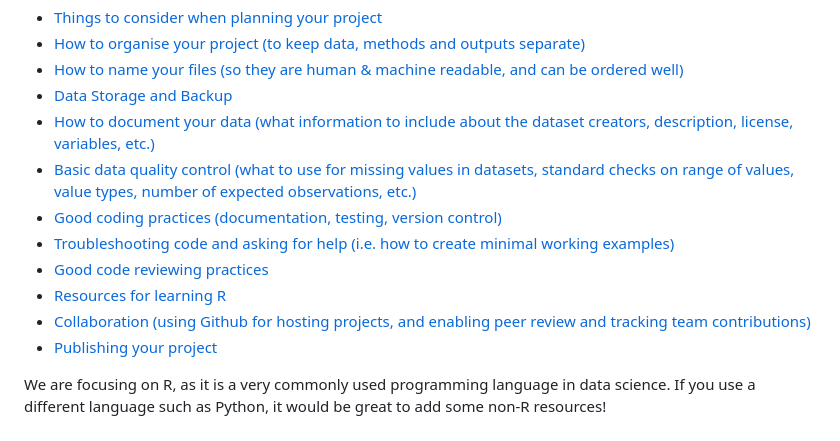
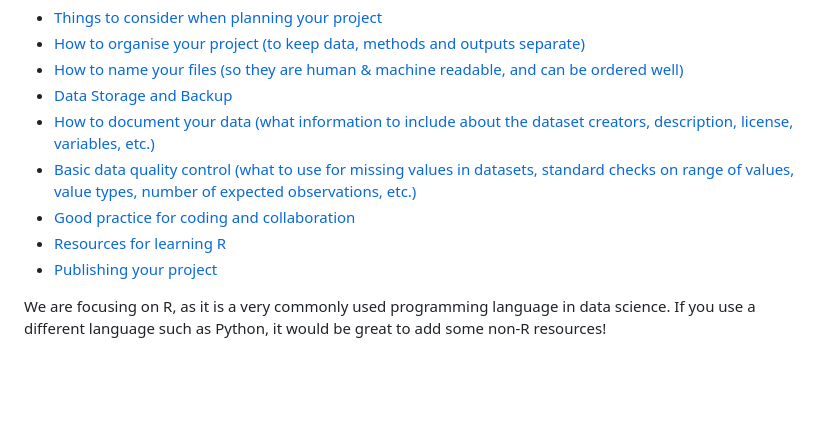
Before and after one commit to AbdnCHDS/guidebook, a Markdown page: pages/index.md, the part around the change. Drawn GitHub-style; blank space fills up the shorter version.

Commit message:
Combine pages on coding and collaboration

```diff
--- a/pages/index.md
+++ b/pages/index.md
@@ -26,11 +26,8 @@ Our guidebook is work in progress, and everyone is invited to contribute. The se
 * [Data Storage and Backup](data-storage.md)
 * [How to document your data (what information to include about the dataset creators, description, license, variables, etc.)](data-documentation.md)
 * [Basic data quality control (what to use for missing values in datasets, standard checks on range of values, value types, number of expected observations, etc.)](data-quality.md)
-* [Good coding practices (documentation, testing, version control)](good-coding.md)
-* [Troubleshooting code and asking for help (i.e. how to create minimal working examples)](troubleshooting.md)
-* [Good code reviewing practices](code-review.md)
+* [Good practice for coding and collaboration](good-coding.md)
 * [Resources for learning R](learn-R.md)
-* [Collaboration (using Github for hosting projects, and enabling peer review and tracking team contributions)](collaboration.md)
 * [Publishing your project](publishing.md)
 
 We are focusing on R, as it is a very commonly used programming language in data science. If you use a different language such as Python, it would be great to add some non-R resources!
```
